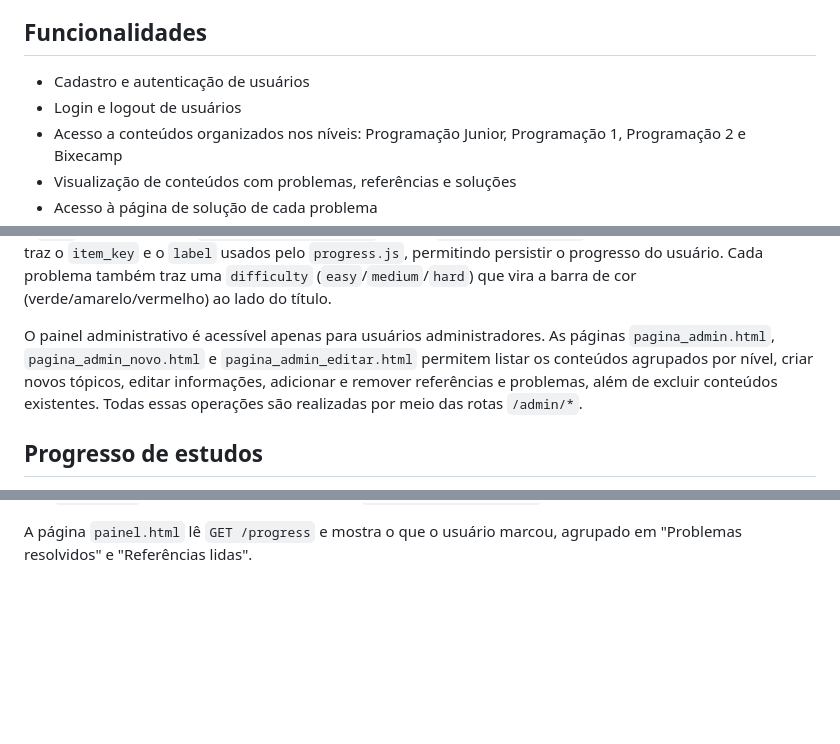
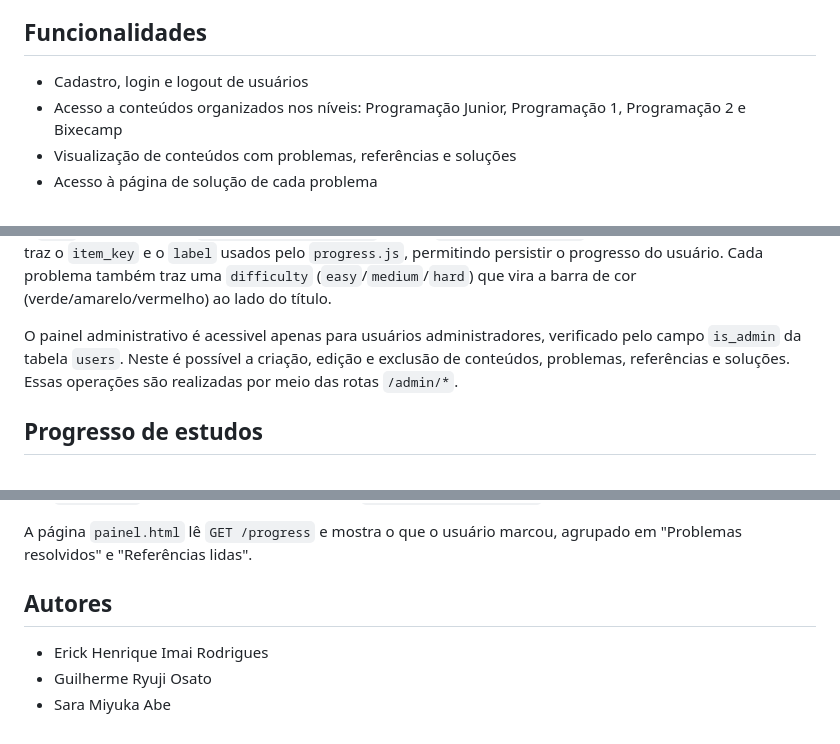
Before and after one commit to projeto-mac0350-oficial/projeto-maratona, a Markdown page: README.md, 3 parts joined by grey strips. GitHub-like rendering; blank space fills up the shorter version.

```diff
--- a/README.md
+++ b/README.md
@@ -6,8 +6,7 @@ O backend também serve as páginas do frontend, então tudo roda na mesma orige
 
 ## Funcionalidades
 
-- Cadastro e autenticação de usuários
-- Login e logout de usuários
+- Cadastro, login e logout de usuários
 - Acesso a conteúdos organizados nos níveis: Programação Junior, Programação 1, Programação 2 e Bixecamp
 - Visualização de conteúdos com problemas, referências e soluções
 - Acesso à página de solução de cada problema
@@ -192,13 +195,9 @@ usados pelo `progress.js`, permitindo persistir o progresso do usuário.
 Cada problema também traz uma `difficulty` (`easy`/`medium`/`hard`) que vira a
 barra de cor (verde/amarelo/vermelho) ao lado do título.
 
-O painel administrativo é acessível apenas para usuários
-administradores. As páginas `pagina_admin.html`,
-`pagina_admin_novo.html` e `pagina_admin_editar.html` permitem listar
-os conteúdos agrupados por nível, criar novos tópicos, editar
-informações, adicionar e remover referências e problemas, além de
-excluir conteúdos existentes. Todas essas operações são realizadas por
-meio das rotas `/admin/*`.
+O painel administrativo é acessivel apenas para usuários administradores, verificado pelo campo
+`is_admin` da tabela `users`. Neste é possível a criação, edição e exclusão de conteúdos, problemas,
+referências e soluções. Essas operações são realizadas por meio das rotas `/admin/*`.
 
 
 ## Progresso de estudos
@@ -216,3 +215,9 @@ Cada botão declara três atributos que identificam o item de forma estável:
 
 A página `painel.html` lê `GET /progress` e mostra o que o usuário marcou, agrupado
 em "Problemas resolvidos" e "Referências lidas".
+
+## Autores
+
+- Erick Henrique Imai Rodrigues
+- Guilherme Ryuji Osato
+- Sara Miyuka Abe
```
Also changed, not shown: other parts of README.md (+4 -0 lines).
